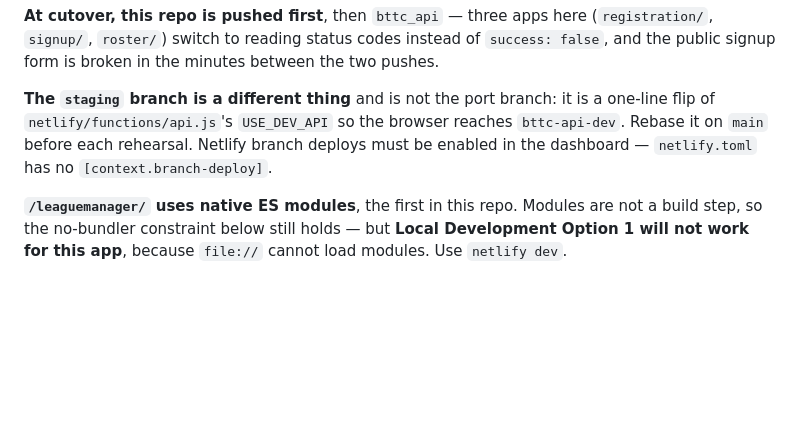
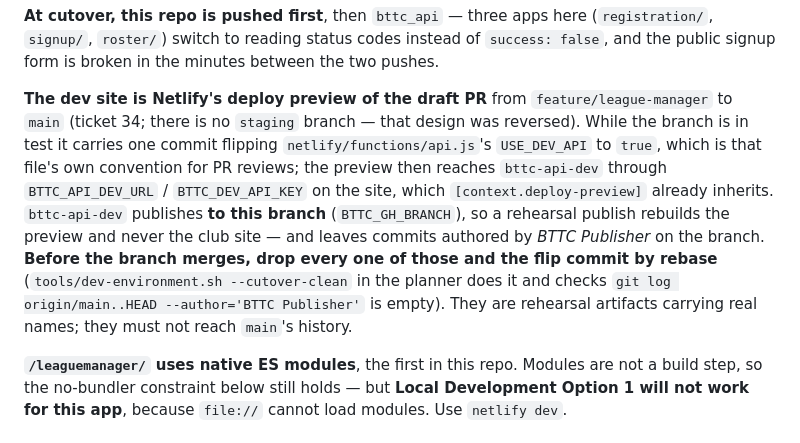
Before and after one commit to berkeleyttc/bttc_web, a Markdown page: CLAUDE.md, the part around the change. GitHub-like rendering; blank space fills up the shorter version.

Commit message:
the dev site is the deploy preview, and what leaves the branch before it merges

```diff
--- a/CLAUDE.md
+++ b/CLAUDE.md
@@ -32,10 +32,17 @@ upstream, so one careless stage-and-push publishes both credentials. Stage by pa
 `signup/`, `roster/`) switch to reading status codes instead of `success: false`, and the public
 signup form is broken in the minutes between the two pushes.
 
-**The `staging` branch is a different thing** and is not the port branch: it is a one-line flip of
-`netlify/functions/api.js`'s `USE_DEV_API` so the browser reaches `bttc-api-dev`. Rebase it on `main`
-before each rehearsal. Netlify branch deploys must be enabled in the dashboard — `netlify.toml` has
-no `[context.branch-deploy]`.
+**The dev site is Netlify's deploy preview of the draft PR** from `feature/league-manager` to
+`main` (ticket 34; there is no `staging` branch — that design was reversed). While the branch is in
+test it carries one commit flipping `netlify/functions/api.js`'s `USE_DEV_API` to `true`, which is
+that file's own convention for PR reviews; the preview then reaches `bttc-api-dev` through
+`BTTC_API_DEV_URL` / `BTTC_DEV_API_KEY` on the site, which `[context.deploy-preview]` already
+inherits. `bttc-api-dev` publishes **to this branch** (`BTTC_GH_BRANCH`), so a rehearsal publish
+rebuilds the preview and never the club site — and leaves commits authored by *BTTC Publisher* on
+the branch. **Before the branch merges, drop every one of those and the flip commit by rebase**
+(`tools/dev-environment.sh --cutover-clean` in the planner does it and checks
+`git log origin/main..HEAD --author='BTTC Publisher'` is empty). They are rehearsal artifacts
+carrying real names; they must not reach `main`'s history.
 
 **`/leaguemanager/` uses native ES modules**, the first in this repo. Modules are not a build step, so
 the no-bundler constraint below still holds — but **Local Development Option 1 will not work for this
```
